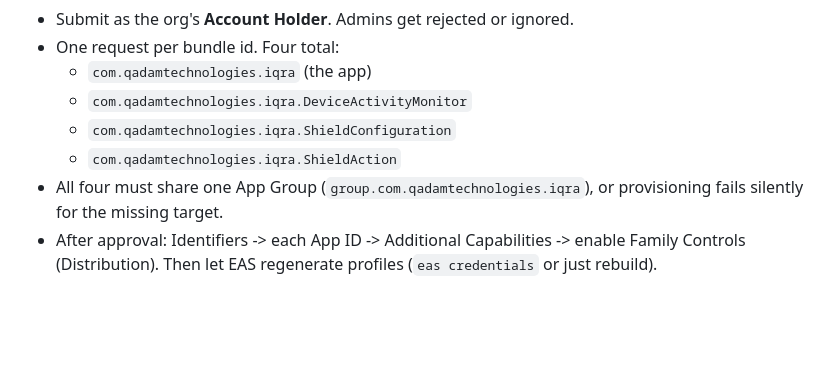
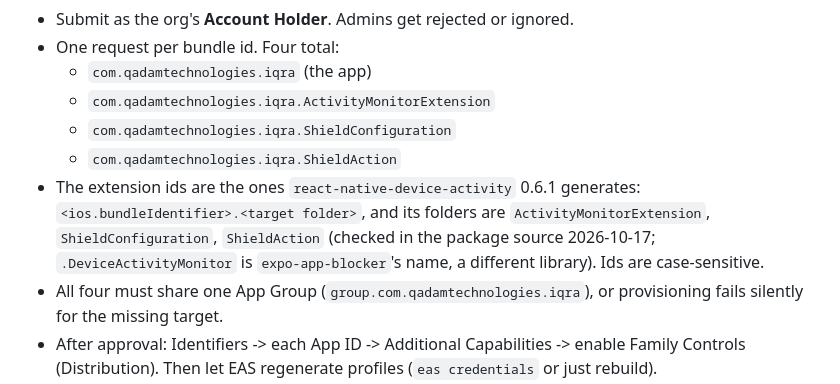
Before and after one commit to danyalkn/iqra, a Markdown page: docs/SCREEN-TIME.md, the part around the change. Rendered like a GitHub page; blank space fills up the shorter version.

Commit message:
docs(screen-time): file the monitor extension as .ActivityMonitorExtension
react-native-device-activity 0.6.1 (the library SCREEN-TIME.md chose)
derives each extension's bundle id from its target folder, and its monitor
folder is ActivityMonitorExtension. The old .DeviceActivityMonitor came
from expo-app-blocker. A Family Controls request filed for the wrong id
would be approved for a target that never ships, after a wait of days to
weeks, so the id is corrected before the owner files.

Co-Authored-By: Claude Opus 5.5 <noreply@anthropic.com>

```diff
--- a/docs/SCREEN-TIME.md
+++ b/docs/SCREEN-TIME.md
@@ -20,9 +20,14 @@ to the "Request the Family Controls (Distribution) capability" page. Notes:
 - Submit as the org's **Account Holder**. Admins get rejected or ignored.
 - One request per bundle id. Four total:
   - `com.qadamtechnologies.iqra` (the app)
-  - `com.qadamtechnologies.iqra.DeviceActivityMonitor`
+  - `com.qadamtechnologies.iqra.ActivityMonitorExtension`
   - `com.qadamtechnologies.iqra.ShieldConfiguration`
   - `com.qadamtechnologies.iqra.ShieldAction`
+- The extension ids are the ones `react-native-device-activity` 0.6.1
+  generates: `<ios.bundleIdentifier>.<target folder>`, and its folders are
+  `ActivityMonitorExtension`, `ShieldConfiguration`, `ShieldAction`
+  (checked in the package source 2026-10-17; `.DeviceActivityMonitor` is
+  `expo-app-blocker`'s name, a different library). Ids are case-sensitive.
 - All four must share one App Group (`group.com.qadamtechnologies.iqra`), or provisioning
   fails silently for the missing target.
 - After approval: Identifiers -> each App ID -> Additional Capabilities ->
```
Also changed, not shown: docs/HANDOFF.md (+1 -1 lines), docs/PHASE4.md (+1 -1 lines).
